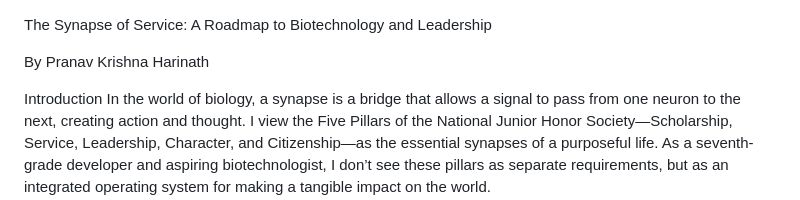
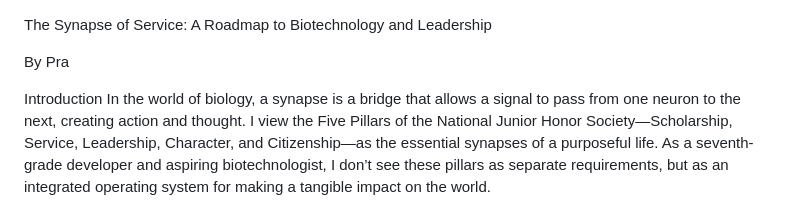
Before and after one commit to haripra814-sys/Codehs-projects, a Markdown page: LEADERSHIP.md, the part around the change. Drawn GitHub-style.

```diff
--- a/LEADERSHIP.md
+++ b/LEADERSHIP.md
@@ -1,6 +1,6 @@
 The Synapse of Service: A Roadmap to Biotechnology and Leadership
 
-By Pranav Krishna Harinath
+By Pra
 
 Introduction
 In the world of biology, a synapse is a bridge that allows a signal to pass from one neuron to the next, creating action and thought. I view the Five Pillars of the National Junior Honor Society—Scholarship, Service, Leadership, Character, and Citizenship—as the essential synapses of a purposeful life. As a seventh-grade developer and aspiring biotechnologist, I don’t see these pillars as separate requirements, but as an integrated operating system for making a tangible impact on the world.
```
